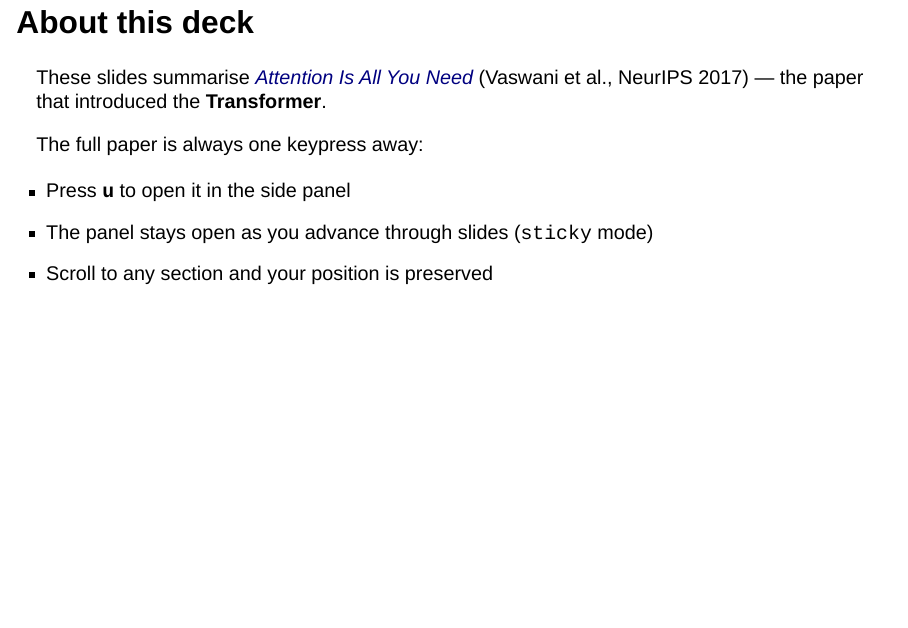
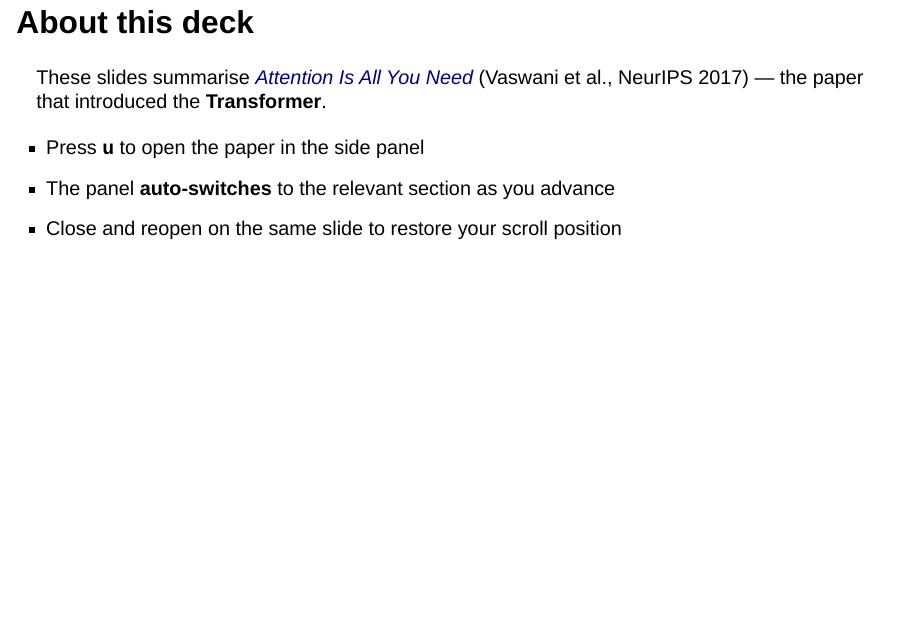
Before and after one commit to parmsam/quarto-liveurl, a Quarto document (example-paper.qmd): page 2 of 13. Rendered offline with R 4.5, knitr and Pandoc in place of Quarto, with nearby package versions; drawn as Slidy slides in place of the format the file asks for.

Commit message:
feat: auto-switch panel section per slide in example-paper
Each slide now has its own data-liveurl pointing to the relevant arxiv
section anchor, with sticky: false so the panel auto-switches to the
matching paper section on every slide change.

Co-Authored-By: Claude Sonnet 4.6 <noreply@anthropic.com>

```diff
--- a/example-paper.qmd
+++ b/example-paper.qmd
@@ -9,24 +9,19 @@ format:
       position: "right"
       width: "45vw"
       mode: "auto"
-      sticky: true
-      global:
-        label: "Paper (HTML)"
-        url: "https://arxiv.org/html/1706.03762v7"
+      sticky: false
 revealjs-plugins:
   - liveurl
 ---
 
-## About this deck
+## About this deck {data-liveurl="https://arxiv.org/html/1706.03762v7"}
 
 These slides summarise [*Attention Is All You Need*](https://arxiv.org/abs/1706.03762)
 (Vaswani et al., NeurIPS 2017) — the paper that introduced the **Transformer**.
 
-The full paper is always one keypress away:
-
-- Press **`u`** to open it in the side panel
-- The panel stays open as you advance through slides (`sticky` mode)
-- Scroll to any section and your position is preserved
+- Press **`u`** to open the paper in the side panel
+- The panel **auto-switches** to the relevant section as you advance
+- Close and reopen on the same slide to restore your scroll position
 
 ## The Problem {data-liveurl="https://arxiv.org/html/1706.03762v7#S1"}
 
```
Also changed, not shown: example-paper.qmd (12 more changed lines).
